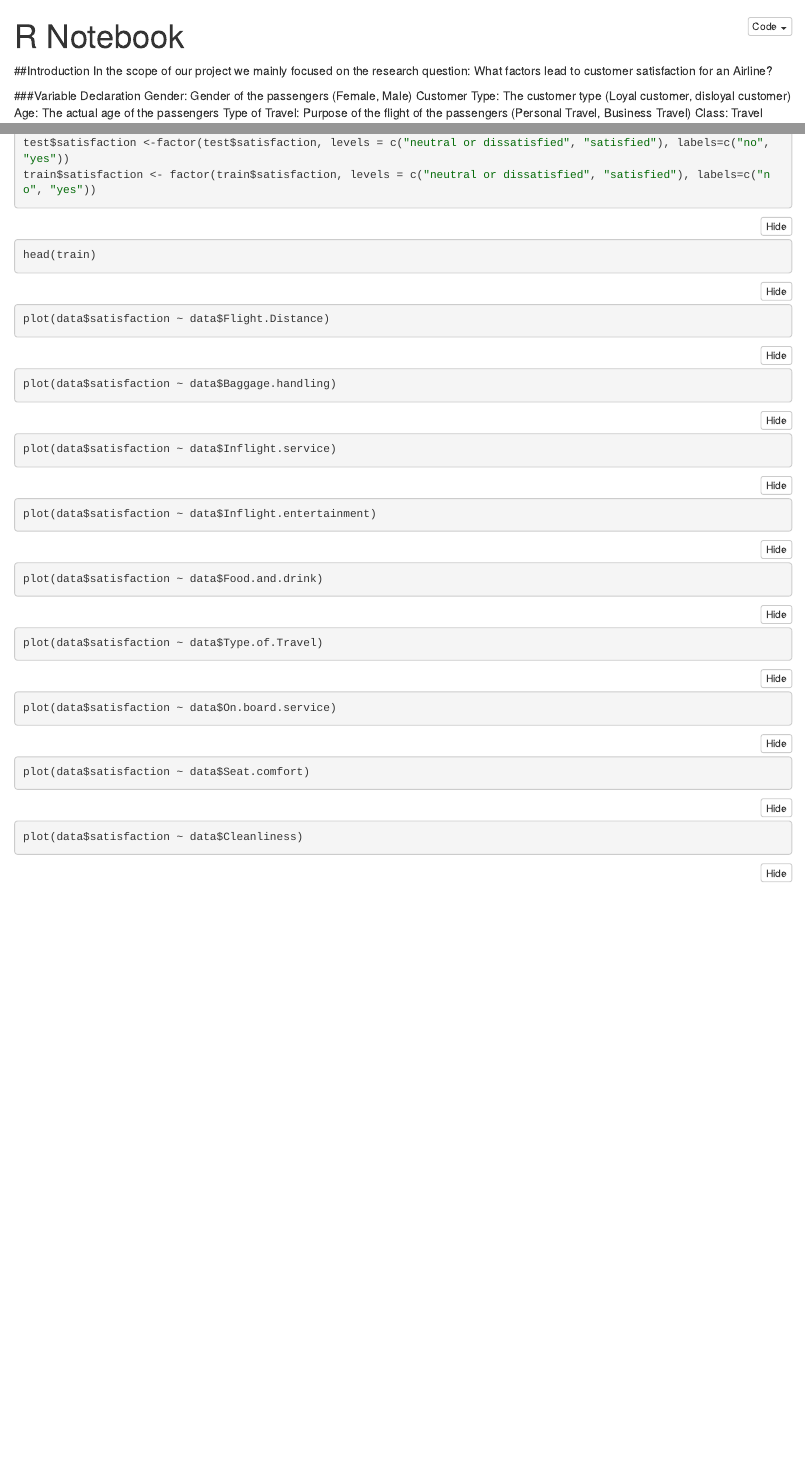
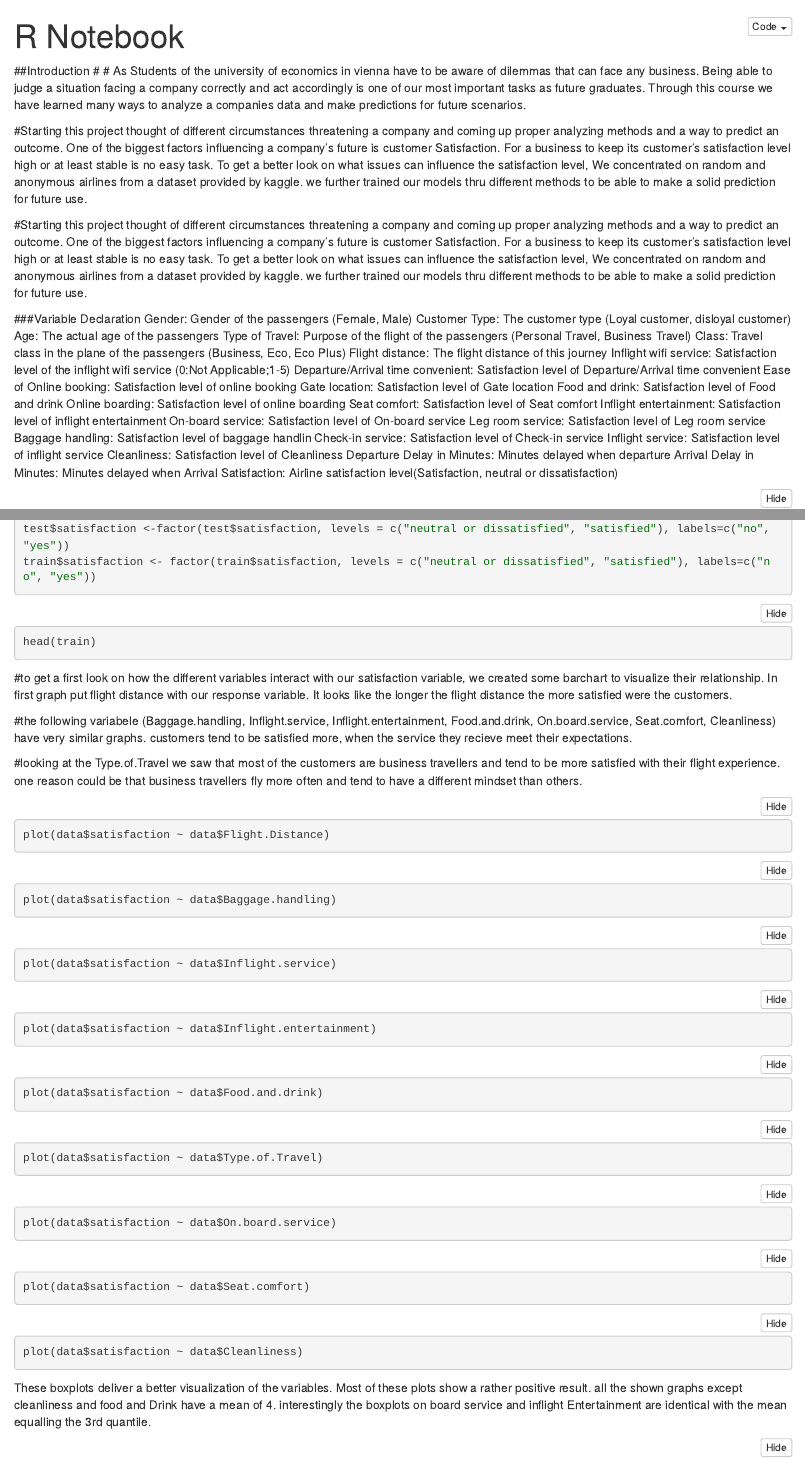
Before and after one commit to christianshehata/passenger-satisfaction, an R Markdown document (Merged.Rmd): the page in a window 1100 px wide, from its top, and a second part further down, joined at a grey line. The pictures show the output file Merged.nb.html that the author committed with the source, opened offline; long lines of code are wrapped.

Commit message:
Mustis doc

````diff
--- a/Merged.Rmd
+++ b/Merged.Rmd
@@ -3,7 +3,11 @@ title: "R Notebook"
 output: html_notebook
 ---
 ##Introduction
-In the scope of our project we mainly focused on the research question: What factors lead to customer satisfaction for an Airline?
+# # As Students of the university of economics in vienna have to be aware of dilemmas that can face any business. Being able to judge a situation facing a company correctly and act accordingly is one of our most important tasks as future graduates. Through this course we have learned many ways to analyze a companies data and make predictions for future scenarios.
+
+#Starting this project thought of different circumstances threatening a company and coming up proper analyzing methods and a way to predict an outcome. One of the biggest factors influencing a company's future is customer Satisfaction. For a business to keep its customer's satisfaction level high or at least stable is no easy task. To get a better look on what issues can influence the satisfaction level, We concentrated on random and anonymous airlines from a dataset provided by kaggle. we further trained our models thru different methods to be able to make a solid prediction for future use.
+
+#Starting this project thought of different circumstances threatening a company and coming up proper analyzing methods and a way to predict an outcome. One of the biggest factors influencing a company's future is customer Satisfaction. For a business to keep its customer's satisfaction level high or at least stable is no easy task. To get a better look on what issues can influence the satisfaction level, We concentrated on random and anonymous airlines from a dataset provided by kaggle. we further trained our models thru different methods to be able to make a solid prediction for future use.
 
 ###Variable Declaration
 Gender: Gender of the passengers (Female, Male)
@@ -78,7 +82,11 @@ train$satisfaction <- factor(train$satisfaction, levels = c("neutral or dissatis
 ```{r}
 head(train)
 ```
+#to get a first look on how the different variables interact with our satisfaction variable, we created some barchart to visualize their relationship. In first graph put flight distance with our response variable. It looks like the longer the flight distance the more satisfied were the customers.
 
+#the following variabele (Baggage.handling, Inflight.service, Inflight.entertainment, Food.and.drink, On.board.service, Seat.comfort, Cleanliness) have very similar graphs. customers tend to be satisfied more, when the service they recieve  meet their expectations.
+
+#looking at the Type.of.Travel we saw that most of the customers are business travellers and tend to be more satisfied with their flight experience. one reason could be that business travellers fly more often and tend to have a different mindset than others.
 
 ```{r}
 plot(data$satisfaction ~ data$Flight.Distance)
@@ -124,11 +132,11 @@ plot(data$satisfaction ~ data$Seat.comfort)
 ```{r}
 plot(data$satisfaction ~ data$Cleanliness)
 ```
+These boxplots deliver a better visualization of the variables. Most of these plots show a rather positive result. all the shown graphs except cleanliness and food and Drink have a mean of 4. interestingly the boxplots on board service and inflight Entertainment are identical with the mean equalling the 3rd quantile.
 
 ```{r}
 boxplot(data$Flight.Distance)
 ```
-
 
 ```{r}
 # 1= On board service
````
Also changed, not shown: Merged.nb.html, Merged.Rmd (1 more changed lines).
